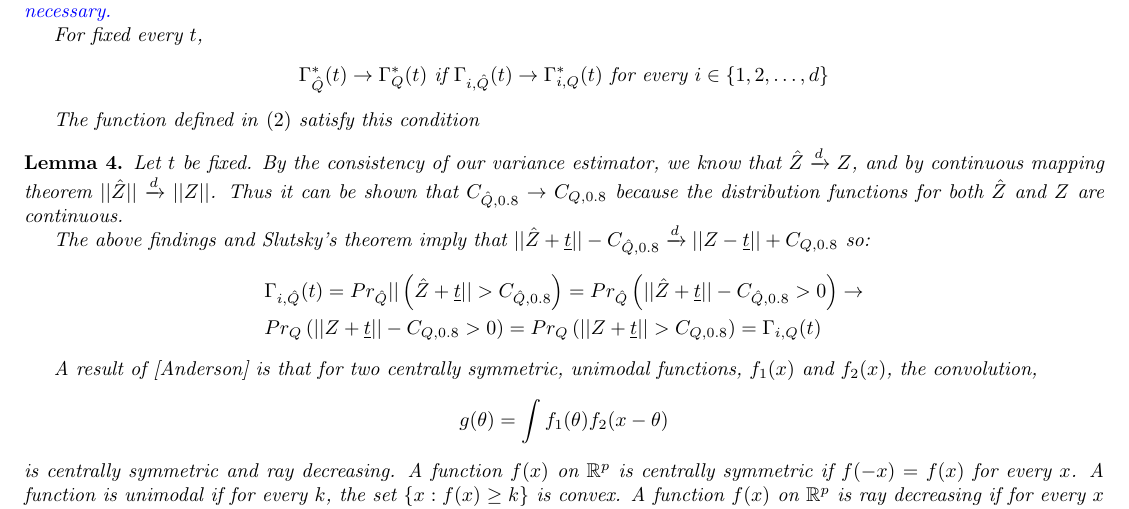
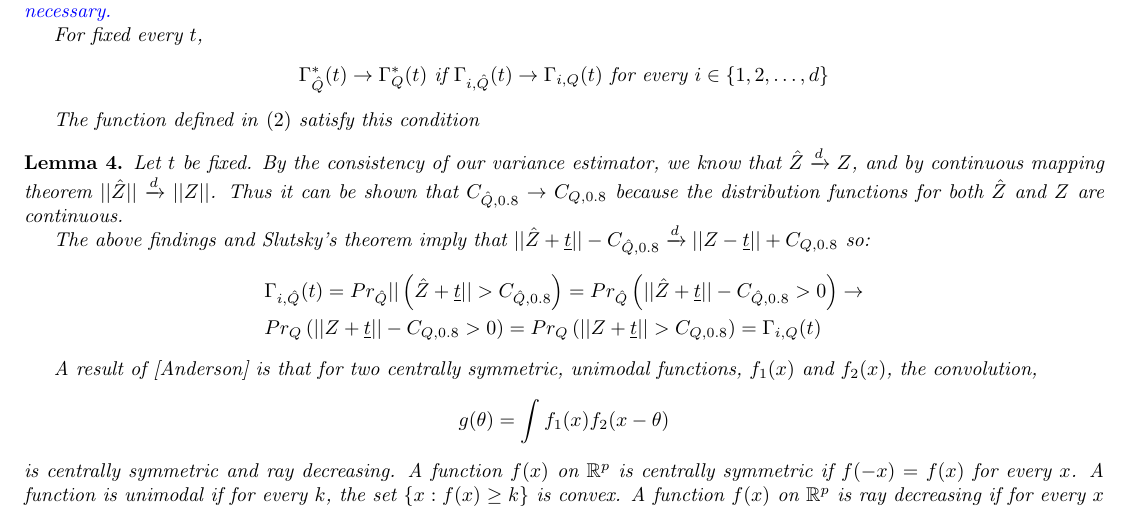
Before and after one commit to Shmelder/Project-1, a LaTeX document (article_draft.tex): part of page 8 of 10, cut so that both start at the same text. Compiled offline with pdfLaTeX.

Commit message:
Updates from Overleaf

```diff
--- a/article_draft.tex
+++ b/article_draft.tex
@@ -318,7 +318,7 @@ Where $\hat{\rvv} \sim \hat{\distv}$ and $\rvv \sim \distv$. Here (unlike other
 
 For fixed every $t$,
 \begin{align*}
-\Gamma^*_{\hat{\distv}}(t) \rightarrow \Gamma^*_{\distv}(t)	\text{ if } \Gamma_{i, \hat{\distv}}(t) \rightarrow \Gamma^*_{i, \distv}(t) \text{ for every } i \in \{1, 2, \dots, d\}
+\Gamma^*_{\hat{\distv}}(t) \rightarrow \Gamma^*_{\distv}(t)	\text{ if } \Gamma_{i, \hat{\distv}}(t) \rightarrow \Gamma_{i, \distv}(t) \text{ for every } i \in \{1, 2, \dots, d\}
 \end{align*}
 
 The function defined in \eqref{gamma:pow} satisfy this condition
@@ -338,7 +338,7 @@ The function defined in \eqref{gamma:pow} satisfy this condition
 
 A result of \citep{anderson_integral_1955} is that for two centrally symmetric, unimodal functions, $f_1(x)$ and  $f_2(x)$, the convolution,
 \begin{align*}
-	g(\theta) = \int f_1(\theta) f_2(x - \theta)
+	g(\theta) = \int f_1(x) f_2(x - \theta)
 \end{align*}
 is centrally symmetric and ray decreasing.  A function $f(x)$ on $\mathbb{R}^p$ is centrally symmetric if $f(-x) = f(x)$ for every $x$.  A function is unimodal if for every $k$, the set $\{x : f(x) \geq k\}$ is convex. A function $f(x)$ on $\mathbb{R}^p$ is ray decreasing if for every $x$ in $\mathbb{R}^p$, the function $g(\beta) = f(\beta x), \beta \in \mathbb{R}$ is a decreasing function of $\beta$.
 
```
Also changed, not shown: article_draft.tex (4 more changed lines).
